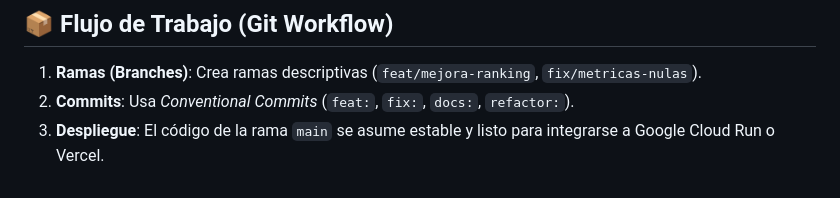
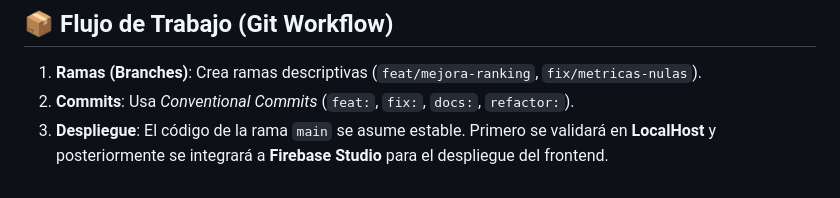
Before and after one commit to Aldo14G/DatosAbiertos2026-v3, a Markdown page: CONTRIBUTING.md, the part around the change. Drawn GitHub-style.

```diff
--- a/CONTRIBUTING.md
+++ b/CONTRIBUTING.md
@@ -50,4 +50,4 @@ Este proyecto está dotado de habilidades de Inteligencia Artificial (Skills) ub
 
 1. **Ramas (Branches)**: Crea ramas descriptivas (`feat/mejora-ranking`, `fix/metricas-nulas`).
 2. **Commits**: Usa *Conventional Commits* (`feat:`, `fix:`, `docs:`, `refactor:`).
-3. **Despliegue**: El código de la rama `main` se asume estable y listo para integrarse a Google Cloud Run o Vercel.
+3. **Despliegue**: El código de la rama `main` se asume estable. Primero se validará en **LocalHost** y posteriormente se integrará a **Firebase Studio** para el despliegue del frontend.
```
Also changed, not shown: README.md (+4 -11 lines).
